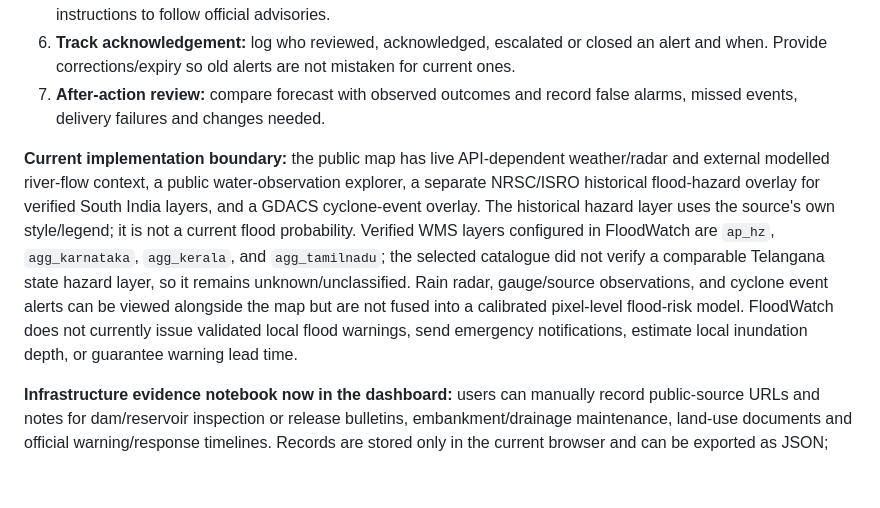
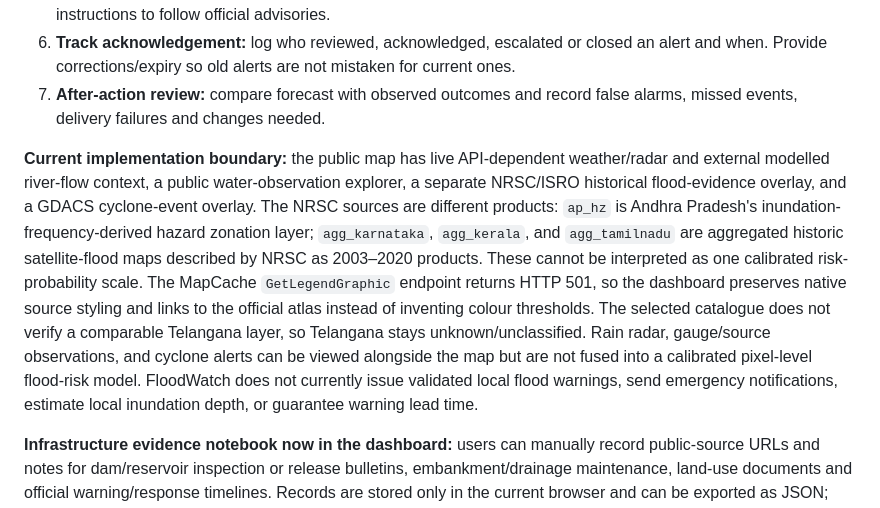
Before and after one commit to PantheonDeified/FloodWatch-South-India, a Markdown page: docs/EARLY_WARNING_AND_ACCOUNTABILITY.md, the part around the change. Rendered like a GitHub page; blank space fills up the shorter version.

Commit message:
Clarify separate NRSC hazard and aggregated historic flood products

```diff
--- a/docs/EARLY_WARNING_AND_ACCOUNTABILITY.md
+++ b/docs/EARLY_WARNING_AND_ACCOUNTABILITY.md
@@ -23,7 +23,7 @@ FloodWatch can be used as an **early-awareness layer**, not as an autonomous eva
 6. **Track acknowledgement:** log who reviewed, acknowledged, escalated or closed an alert and when. Provide corrections/expiry so old alerts are not mistaken for current ones.
 7. **After-action review:** compare forecast with observed outcomes and record false alarms, missed events, delivery failures and changes needed.
 
-**Current implementation boundary:** the public map has live API-dependent weather/radar and external modelled river-flow context, a public water-observation explorer, a separate NRSC/ISRO historical flood-hazard overlay for verified South India layers, and a GDACS cyclone-event overlay. The historical hazard layer uses the source's own style/legend; it is not a current flood probability. Verified WMS layers configured in FloodWatch are `ap_hz`, `agg_karnataka`, `agg_kerala`, and `agg_tamilnadu`; the selected catalogue did not verify a comparable Telangana state hazard layer, so it remains unknown/unclassified. Rain radar, gauge/source observations, and cyclone event alerts can be viewed alongside the map but are not fused into a calibrated pixel-level flood-risk model. FloodWatch does not currently issue validated local flood warnings, send emergency notifications, estimate local inundation depth, or guarantee warning lead time.
+**Current implementation boundary:** the public map has live API-dependent weather/radar and external modelled river-flow context, a public water-observation explorer, a separate NRSC/ISRO historical flood-evidence overlay, and a GDACS cyclone-event overlay. The NRSC sources are different products: `ap_hz` is Andhra Pradesh's inundation-frequency-derived hazard zonation layer; `agg_karnataka`, `agg_kerala`, and `agg_tamilnadu` are aggregated historic satellite-flood maps described by NRSC as 2003–2020 products. These cannot be interpreted as one calibrated risk-probability scale. The MapCache `GetLegendGraphic` endpoint returns HTTP 501, so the dashboard preserves native source styling and links to the official atlas instead of inventing colour thresholds. The selected catalogue does not verify a comparable Telangana layer, so Telangana stays unknown/unclassified. Rain radar, gauge/source observations, and cyclone alerts can be viewed alongside the map but are not fused into a calibrated pixel-level flood-risk model. FloodWatch does not currently issue validated local flood warnings, send emergency notifications, estimate local inundation depth, or guarantee warning lead time.
 
 **Infrastructure evidence notebook now in the dashboard:** users can manually record public-source URLs and notes for dam/reservoir inspection or release bulletins, embankment/drainage maintenance, land-use documents and official warning/response timelines. Records are stored only in the current browser and can be exported as JSON; they are not sent to a server, published for other users, or automatically verified. This is a prototype evidence notebook—not a shared official register and not a structural-safety assessment.
 
```
